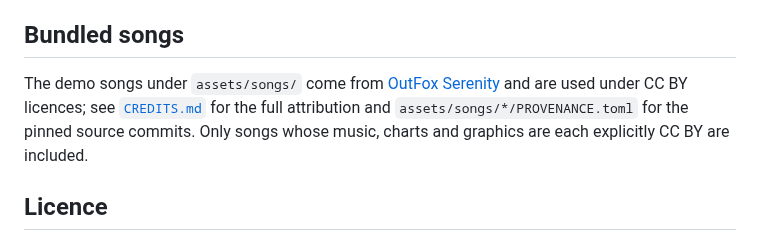
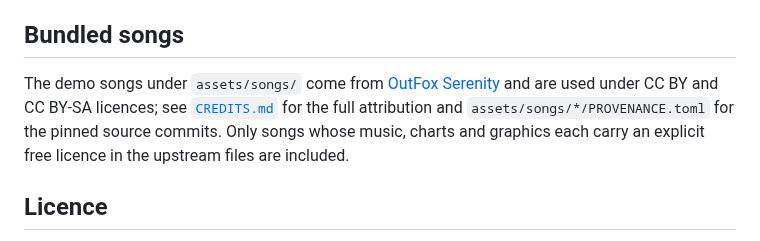
Before and after one commit to sugoijan/ditoditoinfinito, a Markdown page: README.md, the part around the change. Drawn GitHub-style.

```diff
--- a/README.md
+++ b/README.md
@@ -41,9 +41,10 @@ gameplay core), `render/` (wgpu scene), `platform/` (platform traits), `app/`
 
 The demo songs under `assets/songs/` come from
 [OutFox Serenity](https://github.com/TeamRizu/OutFox-Serenity) and are used
-under CC BY licences; see [`CREDITS.md`](CREDITS.md) for the full attribution
-and `assets/songs/*/PROVENANCE.toml` for the pinned source commits. Only songs
-whose music, charts and graphics are each explicitly CC BY are included.
+under CC BY and CC BY-SA licences; see [`CREDITS.md`](CREDITS.md) for the full
+attribution and `assets/songs/*/PROVENANCE.toml` for the pinned source commits.
+Only songs whose music, charts and graphics each carry an explicit free licence
+in the upstream files are included.
 
 ## Licence
 
```
Also changed, not shown: CREDITS.md (+15 -0 lines), docs/PLAN.md (+1 -1 lines), assets/songs/beatucada/Background.png (added), assets/songs/beatucada/Banner.png (added), 8 other files.
